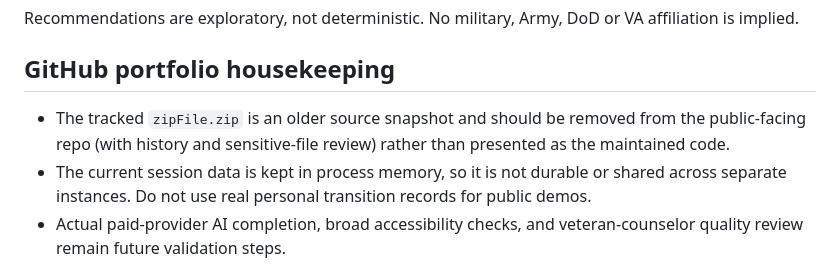
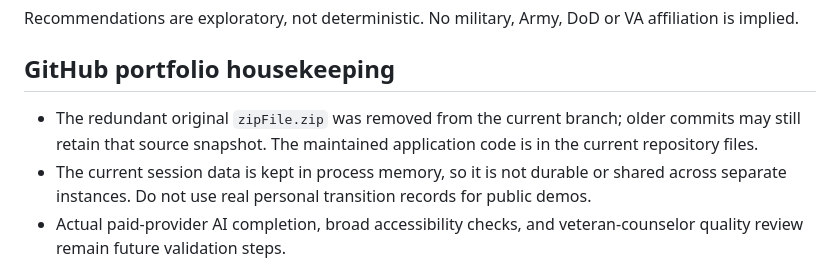
Before and after one commit to jamilhouston/veteran-pathfinder-ai, a Markdown page: README.md, the part around the change. Rendered like a GitHub page.

Commit message:
Align portfolio limitations and privacy notes with verified code review

```diff
--- a/README.md
+++ b/README.md
@@ -111,7 +111,7 @@ Recommendations are exploratory, not deterministic. No military, Army, DoD or VA
 
 ## GitHub portfolio housekeeping
 
-- The tracked `zipFile.zip` is an older source snapshot and should be removed from the public-facing repo (with history and sensitive-file review) rather than presented as the maintained code.
+- The redundant original `zipFile.zip` was removed from the current branch; older commits may still retain that source snapshot. The maintained application code is in the current repository files.
 - The current session data is kept in process memory, so it is not durable or shared across separate instances. Do not use real personal transition records for public demos.
 - Actual paid-provider AI completion, broad accessibility checks, and veteran-counselor quality review remain future validation steps.
 - The presentation PDF should be added under `docs/` once reviewed for public sharing.
```
